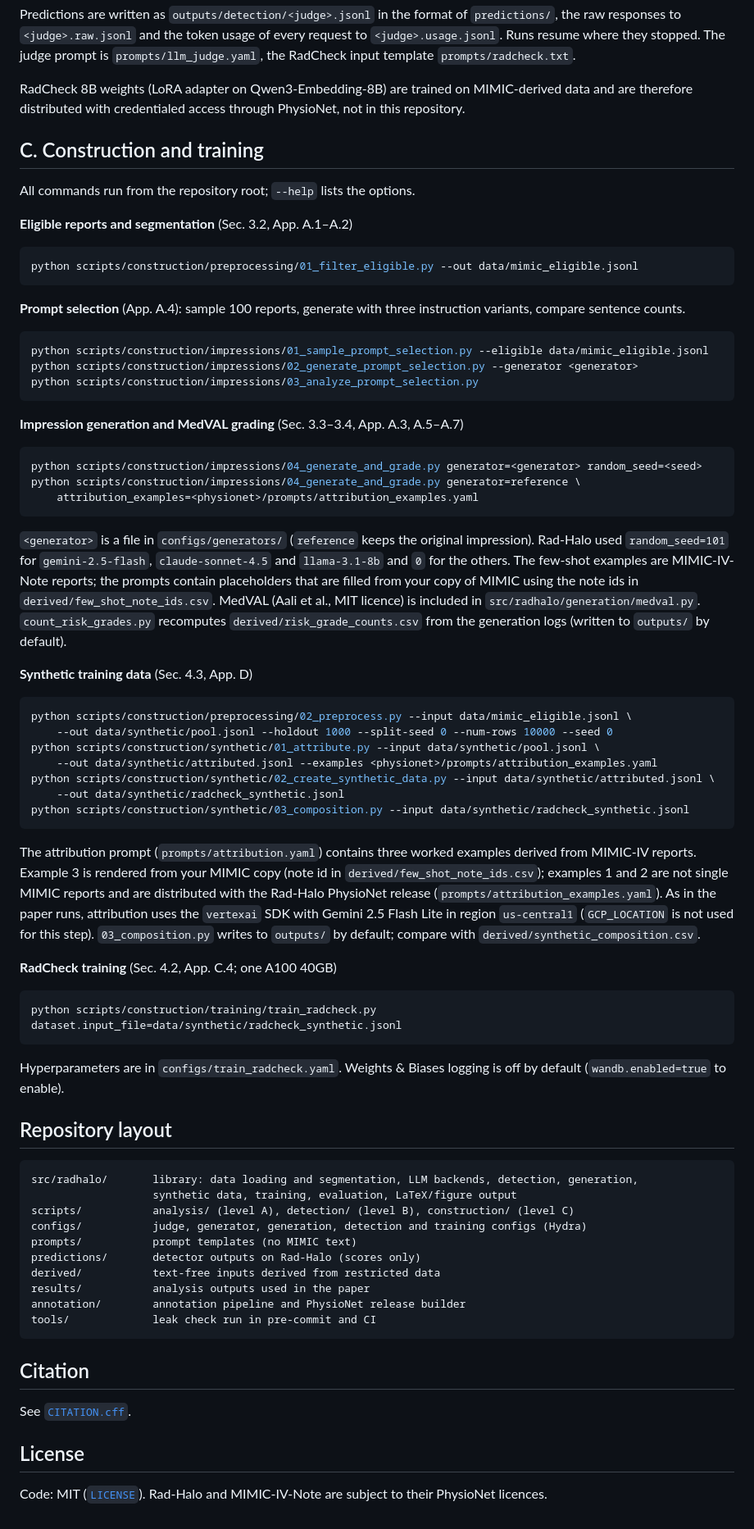
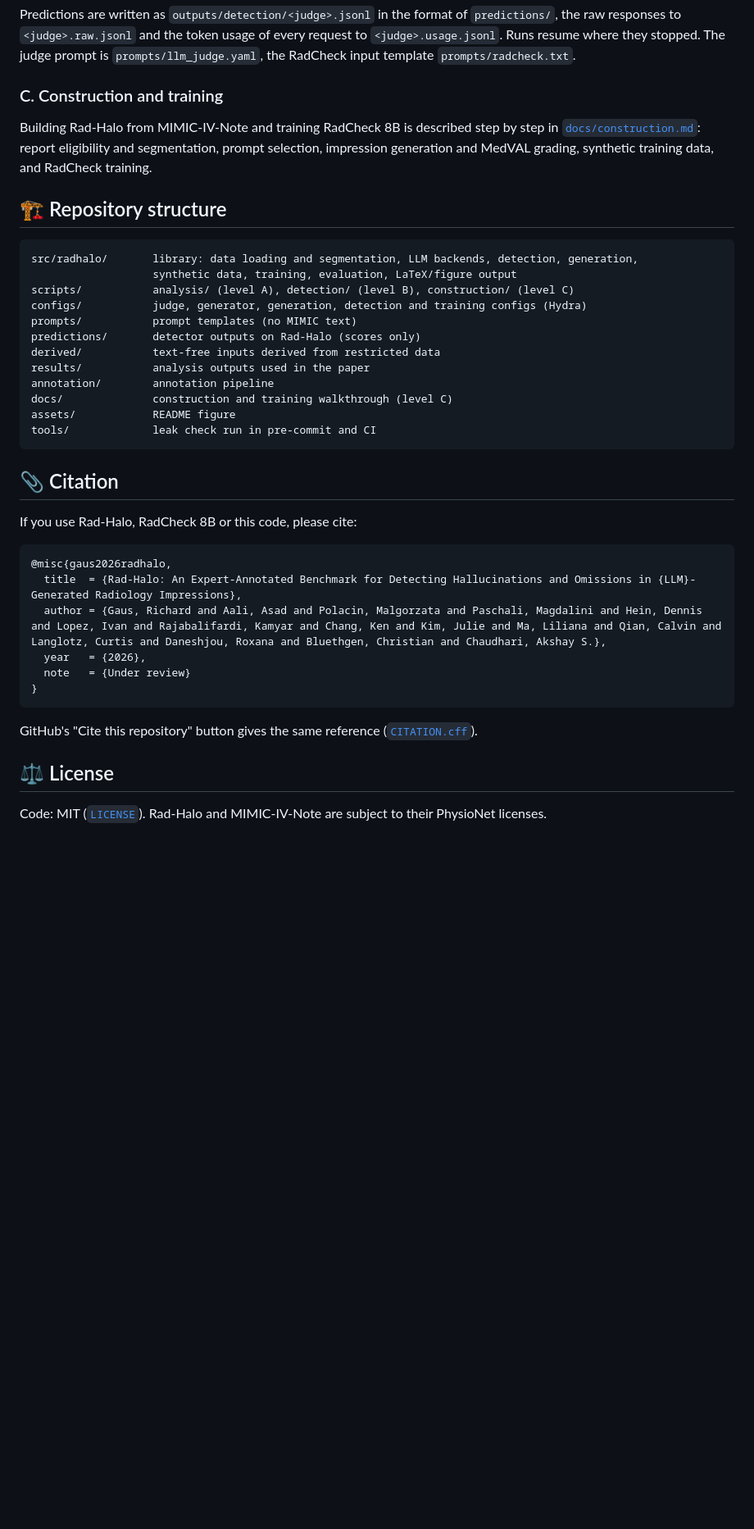
Before and after one commit to StanfordMIMI/rad-halo, a Markdown page: README.md, the part around the change printed below. Shown: that part at 82% size. GitHub-like rendering; blank space fills up the shorter version.

````diff
--- a/README.md
+++ b/README.md
@@ -99,64 +141,13 @@ Predictions are written as `outputs/detection/<judge>.jsonl` in the format of `p
 to `<judge>.raw.jsonl` and the token usage of every request to `<judge>.usage.jsonl`. Runs resume where they
 stopped. The judge prompt is `prompts/llm_judge.yaml`, the RadCheck input template `prompts/radcheck.txt`.
 
-RadCheck 8B weights (LoRA adapter on Qwen3-Embedding-8B) are trained on MIMIC-derived data and are
-therefore distributed with credentialed access through PhysioNet, not in this repository.
+### C. Construction and training
 
-## C. Construction and training
+Building Rad-Halo from MIMIC-IV-Note and training RadCheck 8B is described step by step in
+[`docs/construction.md`](docs/construction.md): report eligibility and segmentation, prompt selection,
+impression generation and MedVAL grading, synthetic training data, and RadCheck training.
 
-All commands run from the repository root; `--help` lists the options.
-
-**Eligible reports and segmentation** (Sec. 3.2, App. A.1–A.2)
-```bash
-python scripts/construction/preprocessing/01_filter_eligible.py --out data/mimic_eligible.jsonl
-```
-
-**Prompt selection** (App. A.4): sample 100 reports, generate with three instruction variants, compare
-sentence counts.
-```bash
-python scripts/construction/impressions/01_sample_prompt_selection.py --eligible data/mimic_eligible.jsonl
-python scripts/construction/impressions/02_generate_prompt_selection.py --generator <generator>
-python scripts/construction/impressions/03_analyze_prompt_selection.py
-```
-
-**Impression generation and MedVAL grading** (Sec. 3.3–3.4, App. A.3, A.5–A.7)
-```bash
-python scripts/construction/impressions/04_generate_and_grade.py generator=<generator> random_seed=<seed>
-python scripts/construction/impressions/04_generate_and_grade.py generator=reference \
-    attribution_examples=<physionet>/prompts/attribution_examples.yaml
-```
-`<generator>` is a file in `configs/generators/` (`reference` keeps the original impression). Rad-Halo used
-`random_seed=101` for `gemini-2.5-flash`, `claude-sonnet-4.5` and `llama-3.1-8b` and `0` for the others.
-The few-shot examples are MIMIC-IV-Note reports; the prompts contain placeholders that are filled from your
-copy of MIMIC using the note ids in `derived/few_shot_note_ids.csv`. MedVAL (Aali et al., MIT licence) is
-included in `src/radhalo/generation/medval.py`. `count_risk_grades.py` recomputes
-`derived/risk_grade_counts.csv` from the generation logs (written to `outputs/` by default).
-
-**Synthetic training data** (Sec. 4.3, App. D)
-```bash
-python scripts/construction/preprocessing/02_preprocess.py --input data/mimic_eligible.jsonl \
-    --out data/synthetic/pool.jsonl --holdout 1000 --split-seed 0 --num-rows 10000 --seed 0
-python scripts/construction/synthetic/01_attribute.py --input data/synthetic/pool.jsonl \
-    --out data/synthetic/attributed.jsonl --examples <physionet>/prompts/attribution_examples.yaml
-python scripts/construction/synthetic/02_create_synthetic_data.py --input data/synthetic/attributed.jsonl \
-    --out data/synthetic/radcheck_synthetic.jsonl
-python scripts/construction/synthetic/03_composition.py --input data/synthetic/radcheck_synthetic.jsonl
-```
-The attribution prompt (`prompts/attribution.yaml`) contains three worked examples derived from MIMIC-IV
-reports. Example 3 is rendered from your MIMIC copy (note id in `derived/few_shot_note_ids.csv`); examples 1
-and 2 are not single MIMIC reports and are distributed with the Rad-Halo PhysioNet release
-(`prompts/attribution_examples.yaml`). As in the paper runs, attribution uses the `vertexai` SDK with
-Gemini 2.5 Flash Lite in region `us-central1` (`GCP_LOCATION` is not used for this step).
-`03_composition.py` writes to `outputs/` by default; compare with `derived/synthetic_composition.csv`.
-
-**RadCheck training** (Sec. 4.2, App. C.4; one A100 40GB)
-```bash
-python scripts/construction/training/train_radcheck.py dataset.input_file=data/synthetic/radcheck_synthetic.jsonl
-```
-Hyperparameters are in `configs/train_radcheck.yaml`. Weights & Biases logging is off by default
-(`wandb.enabled=true` to enable).
-
-## Repository layout
+## 🏗️ Repository structure
 
 ```
 src/radhalo/       library: data loading and segmentation, LLM backends, detection, generation,
@@ -167,14 +158,27 @@ prompts/           prompt templates (no MIMIC text)
 predictions/       detector outputs on Rad-Halo (scores only)
 derived/           text-free inputs derived from restricted data
 results/           analysis outputs used in the paper
-annotation/        annotation pipeline and PhysioNet release builder
+annotation/        annotation pipeline
+docs/              construction and training walkthrough (level C)
+assets/            README figure
 tools/             leak check run in pre-commit and CI
 ```
 
-## Citation
+## 📎 Citation
 
-See [`CITATION.cff`](CITATION.cff).
+If you use Rad-Halo, RadCheck 8B or this code, please cite:
 
-## License
+```bibtex
+@misc{gaus2026radhalo,
+  title  = {Rad-Halo: An Expert-Annotated Benchmark for Detecting Hallucinations and Omissions in {LLM}-Generated Radiology Impressions},
+  author = {Gaus, Richard and Aali, Asad and Polacin, Malgorzata and Paschali, Magdalini and Hein, Dennis and Lopez, Ivan and Rajabalifardi, Kamyar and Chang, Ken and Kim, Julie and Ma, Liliana and Qian, Calvin and Langlotz, Curtis and Daneshjou, Roxana and Bluethgen, Christian and Chaudhari, Akshay S.},
+  year   = {2026},
+  note   = {Under review}
+}
+```
 
-Code: MIT ([`LICENSE`](LICENSE)). Rad-Halo and MIMIC-IV-Note are subject to their PhysioNet licences.
+GitHub's "Cite this repository" button gives the same reference ([`CITATION.cff`](CITATION.cff)).
+
+## ⚖️ License
+
+Code: MIT ([`LICENSE`](LICENSE)). Rad-Halo and MIMIC-IV-Note are subject to their PhysioNet licenses.
````
Also changed, not shown: other parts of README.md (+75 -33 lines), docs/construction.md (added, +59 -0 lines), assets/overview.png (added).
